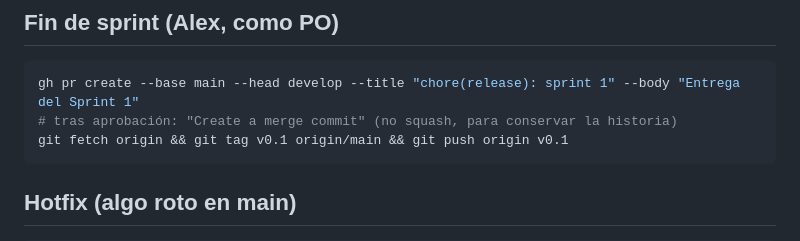
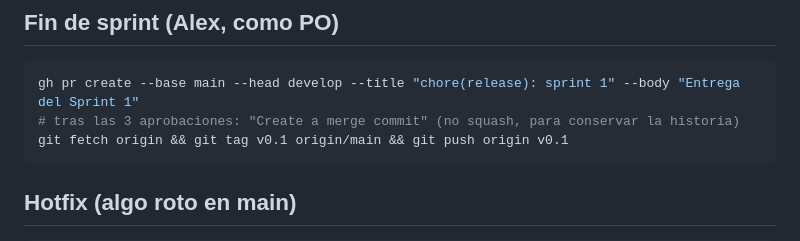
Before and after one commit to Alex-Oses/renfe-app, a Markdown page: docs/flujo-trabajo.md, the part around the change. Drawn GitHub-style.

Commit message:
docs: aclarar las 3 aprobaciones en el release

````diff
--- a/docs/flujo-trabajo.md
+++ b/docs/flujo-trabajo.md
@@ -97,7 +97,7 @@ Si después de `pnpm sync` la rama ya estaba subida: `git push --force-with-leas
 
 ```bash
 gh pr create --base main --head develop --title "chore(release): sprint 1" --body "Entrega del Sprint 1"
-# tras aprobación: "Create a merge commit" (no squash, para conservar la historia)
+# tras las 3 aprobaciones: "Create a merge commit" (no squash, para conservar la historia)
 git fetch origin && git tag v0.1 origin/main && git push origin v0.1
 ```
 
````
